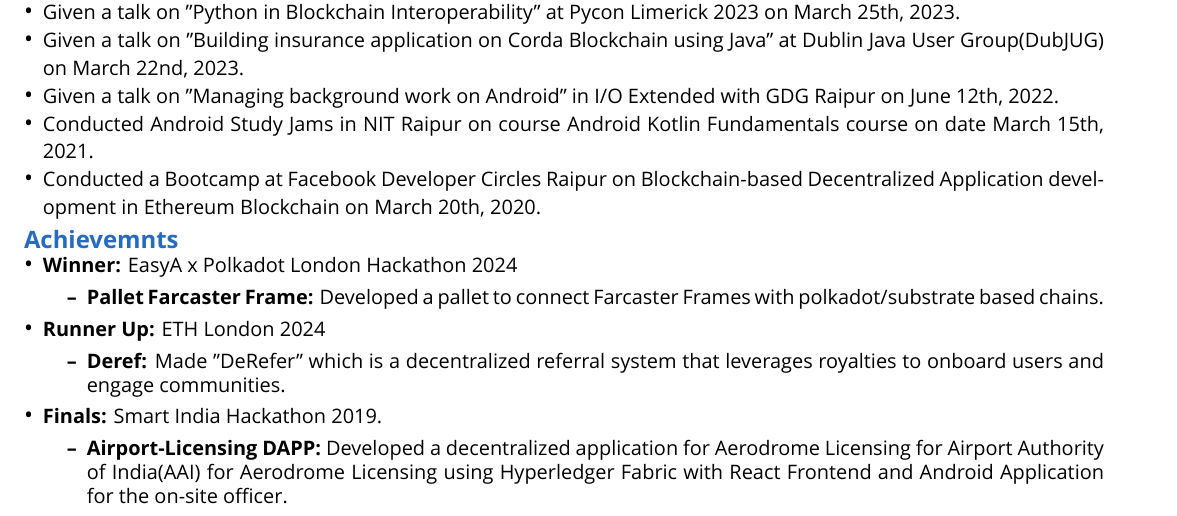
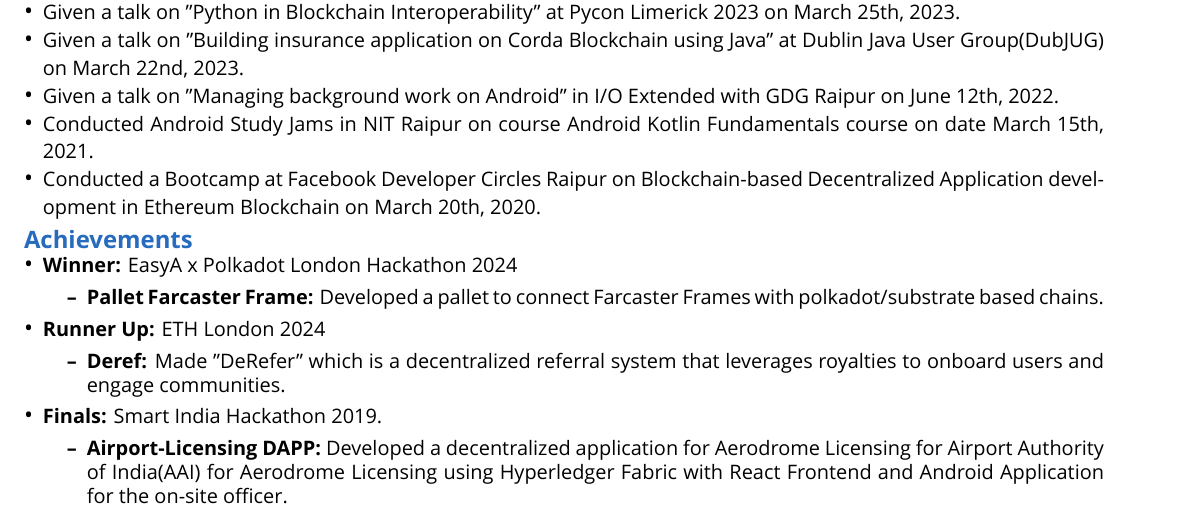
Before and after one commit to Shritesh99/Shritesh99, a LaTeX CV (Resume/cv golang.tex): part of page 3 of 4, cut so that both start at the same text. Compiled offline with XeLaTeX; a missing font is replaced by an installed copy or a similar font.

Commit message:
Updated CV

```diff
--- a/Resume/cv golang.tex
+++ b/Resume/cv golang.tex
@@ -212,7 +212,7 @@
 \vspace{3pt}
 
 %%%%%%%%%%%%%%%%%%%%%%%%%%%%%%%%%%%%%%%ACHIEVEMENTS%%%%%%%%%%%%%%%%%%%%%%%%%%%%%%%%%%%%%%%%%%%%%%%%%%%%%%%%%%%%%%%%%%%%%%%%%%%%%%%%%%%%%%%%%%%%%%%%%%%%%%%%%%%%%%%%%%%%%%%%%
-\noindent \large \textbf{\textcolor{NavyBlue}{Achievemnts}}
+\noindent \large \textbf{\textcolor{NavyBlue}{Achievements}}
 \begin{itemize}[noitemsep,nolistsep,leftmargin=*]
     \item { \normalsize \textbf{Winner:} EasyA x Polkadot London Hackathon 2024
         \begin{itemize}
```
Also changed, not shown: Resume/cv java.tex (+1 -1 lines), Resume/cv golang.pdf, Resume/cv java.pdf.
